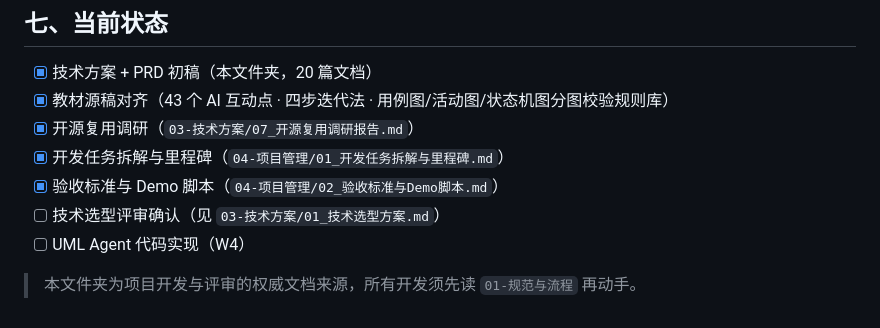
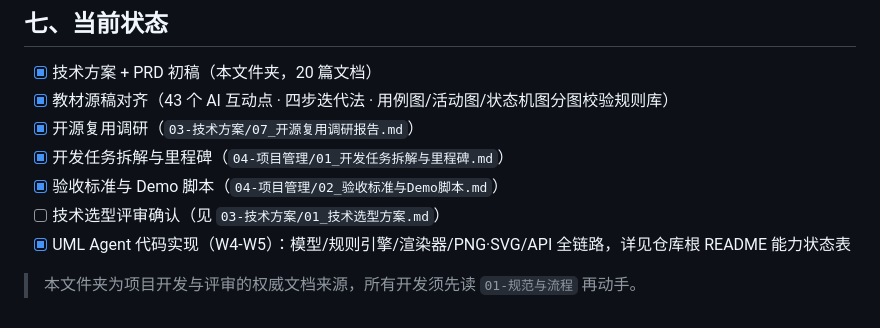
Before and after one commit to 123asdtte/Software-Modeling-Agent, a Markdown page: docs/README.md, the part around the change. Drawn GitHub-style.

```diff
--- a/docs/README.md
+++ b/docs/README.md
@@ -82,6 +82,6 @@ PlantUML 转换
 - [x] 开发任务拆解与里程碑（`04-项目管理/01_开发任务拆解与里程碑.md`）
 - [x] 验收标准与 Demo 脚本（`04-项目管理/02_验收标准与Demo脚本.md`）
 - [ ] 技术选型评审确认（见 `03-技术方案/01_技术选型方案.md`）
-- [ ] UML Agent 代码实现（W4）
+- [x] UML Agent 代码实现（W4-W5）：模型/规则引擎/渲染器/PNG·SVG/API 全链路，详见仓库根 README 能力状态表
 
 > 本文件夹为项目开发与评审的权威文档来源，所有开发须先读 `01-规范与流程` 再动手。
```
Also changed, not shown: README.md (+6 -2 lines).
